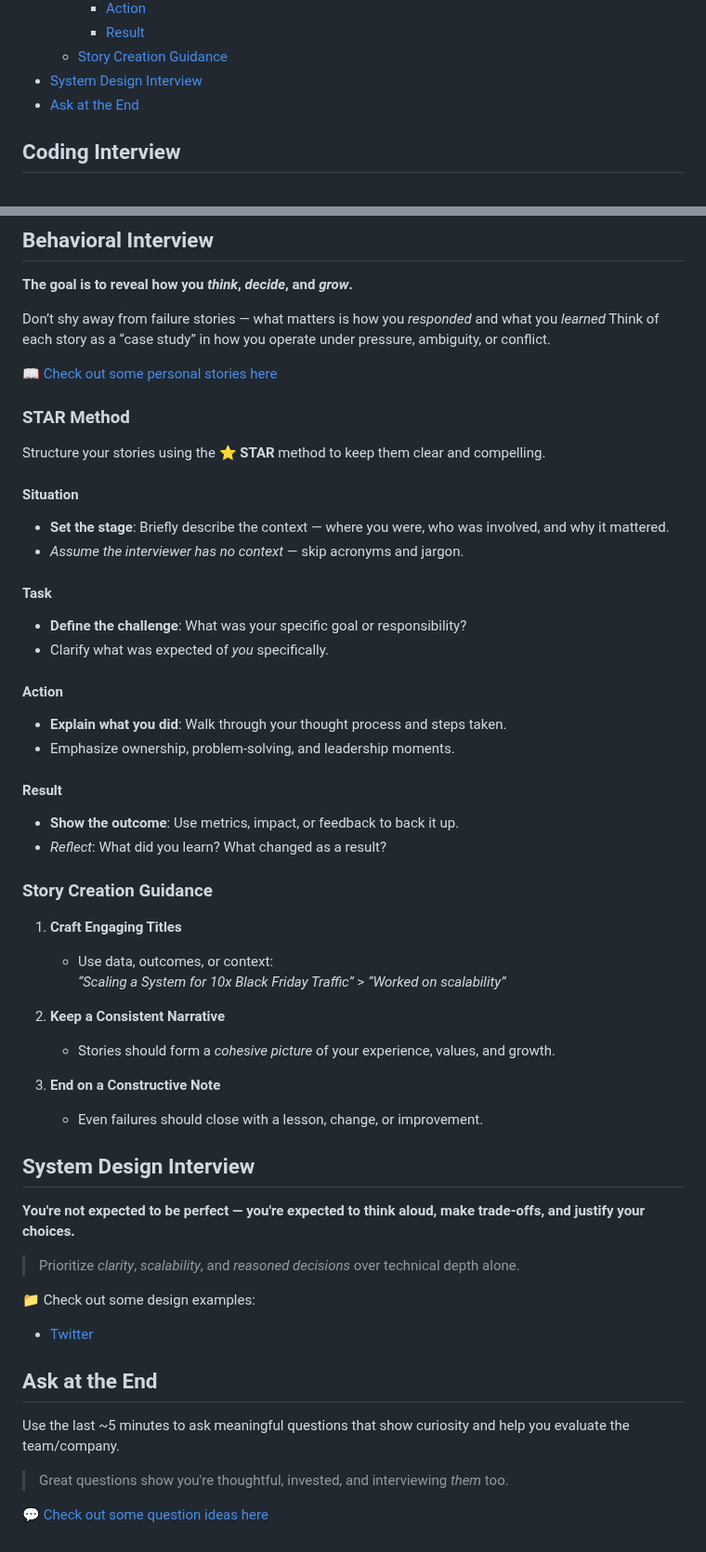
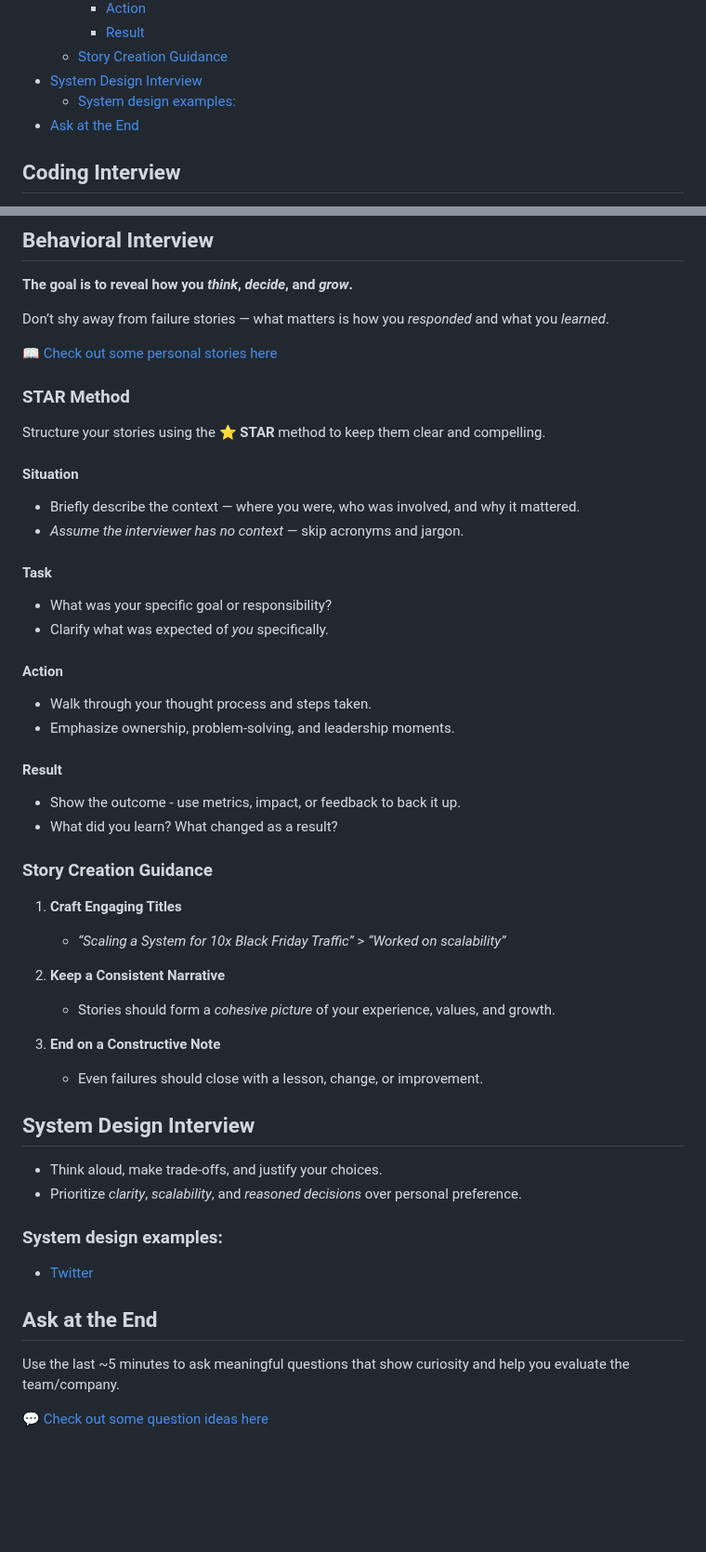
Before and after one commit to gardusig/road2senior, a Markdown page: README.md, 2 parts joined by grey strips. Shown at 93% size. Drawn GitHub-style; blank space fills up the shorter version.

```diff
--- a/README.md
+++ b/README.md
@@ -15,6 +15,7 @@
     - [Result](#result)
   - [Story Creation Guidance](#story-creation-guidance)
 - [System Design Interview](#system-design-interview)
+  - [System design examples:](#system-design-examples)
 - [Ask at the End](#ask-at-the-end)
 
 ## Coding Interview
@@ -58,7 +59,7 @@
 
 **The goal is to reveal how you *think*, *decide*, and *grow*.**
 
-Don’t shy away from failure stories — what matters is how you *responded* and what you *learned* Think of each story as a “case study” in how you operate under pressure, ambiguity, or conflict.
+Don’t shy away from failure stories — what matters is how you *responded* and what you *learned*.
 
 [📖 Check out some personal stories here](./preparation/personal-stories.md)
 
@@ -67,26 +68,25 @@ Don’t shy away from failure stories — what matters is how you *responded* an
 Structure your stories using the ⭐ **STAR** method to keep them clear and compelling.
 
 #### Situation
-- **Set the stage**: Briefly describe the context — where you were, who was involved, and why it mattered.
+- Briefly describe the context — where you were, who was involved, and why it mattered.
 - *Assume the interviewer has no context* — skip acronyms and jargon.
 
 #### Task
-- **Define the challenge**: What was your specific goal or responsibility?
+- What was your specific goal or responsibility?
 - Clarify what was expected of *you* specifically.
 
 #### Action
-- **Explain what you did**: Walk through your thought process and steps taken.
+- Walk through your thought process and steps taken.
 - Emphasize ownership, problem-solving, and leadership moments.
 
 #### Result
-- **Show the outcome**: Use metrics, impact, or feedback to back it up.
-- *Reflect*: What did you learn? What changed as a result?
+- Show the outcome - use metrics, impact, or feedback to back it up.
+- What did you learn? What changed as a result?
 
 ### Story Creation Guidance
 
 1. **Craft Engaging Titles**
-   - Use data, outcomes, or context:
-     _“Scaling a System for 10x Black Friday Traffic”_ > _“Worked on scalability”_
+   - _“Scaling a System for 10x Black Friday Traffic”_ > _“Worked on scalability”_
 
 2. **Keep a Consistent Narrative**
    - Stories should form a *cohesive picture* of your experience, values, and growth.
@@ -96,17 +96,14 @@ Structure your stories using the ⭐ **STAR** method to keep them clear and comp
 
 ## System Design Interview
 
-**You're not expected to be perfect — you're expected to think aloud, make trade-offs, and justify your choices.**
+- Think aloud, make trade-offs, and justify your choices.
+- Prioritize *clarity*, *scalability*, and *reasoned decisions* over personal preference.
 
-> Prioritize *clarity*, *scalability*, and *reasoned decisions* over technical depth alone.
-
-📁 Check out some design examples:
+### System design examples:
 - [Twitter](./system-design/twitter.md)
 
 ## Ask at the End
 
 Use the last ~5 minutes to ask meaningful questions that show curiosity and help you evaluate the team/company.
 
-> Great questions show you're thoughtful, invested, and interviewing *them* too.
-
 [💬 Check out some question ideas here](./preparation/ask-at-the-end.md)
```
